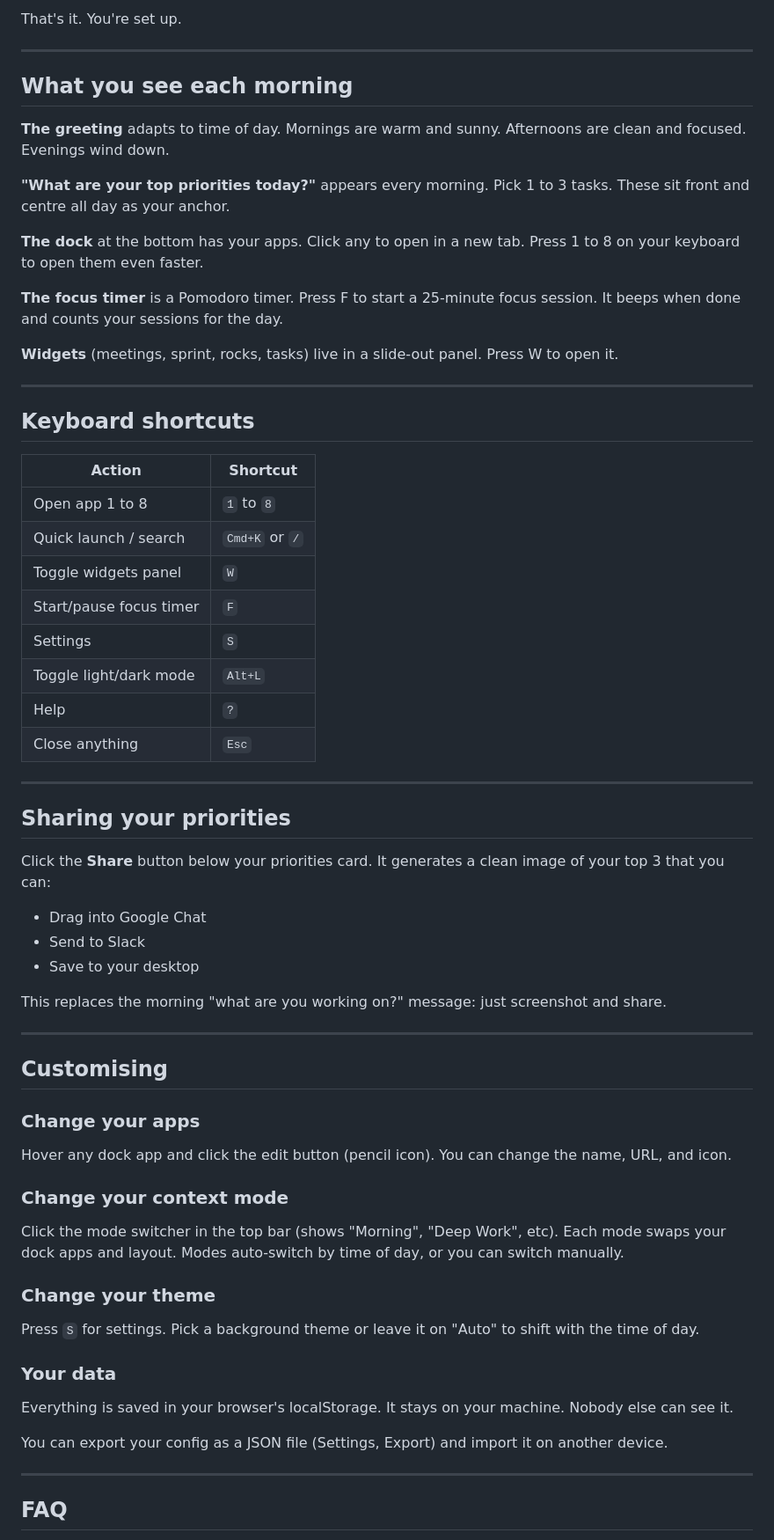
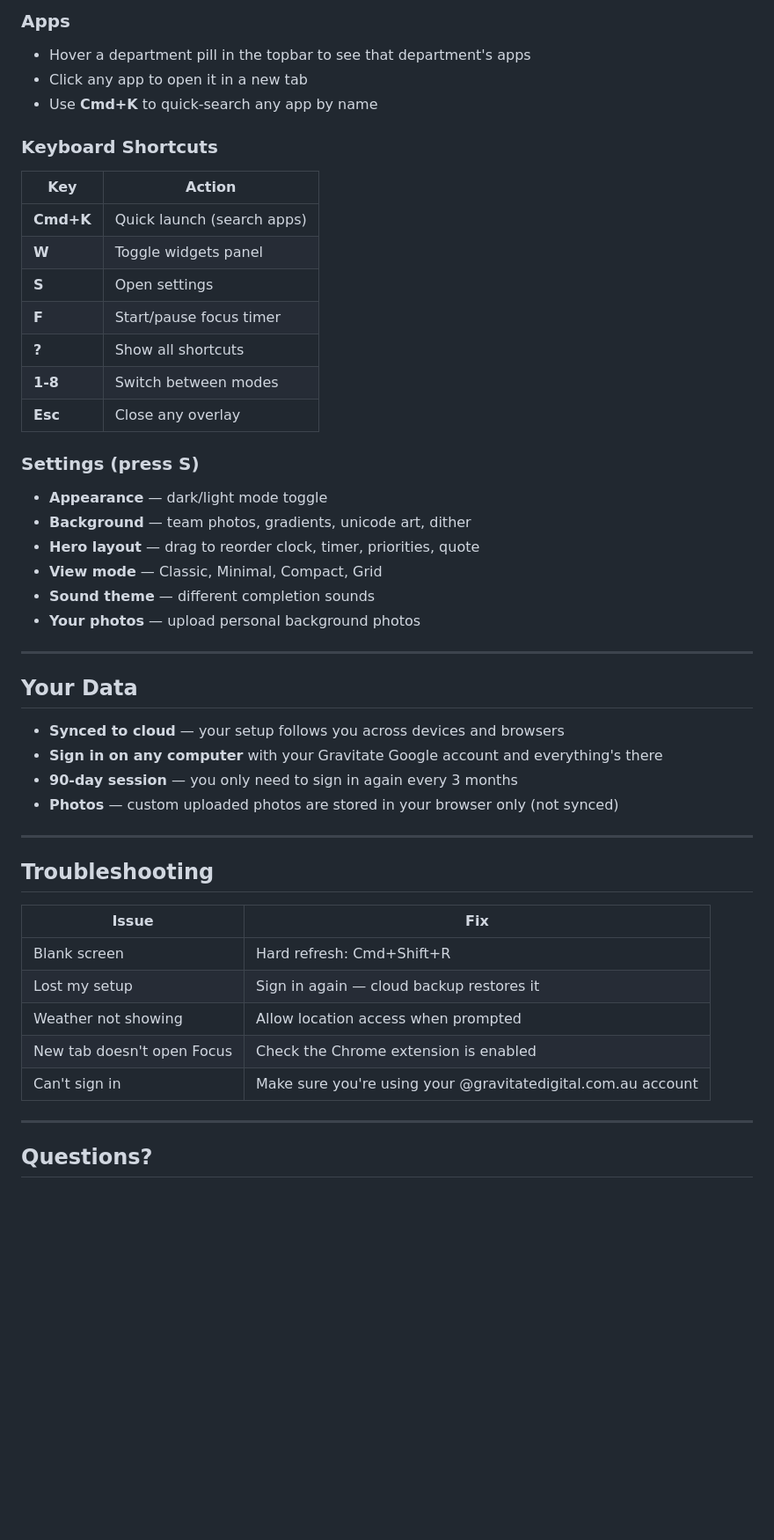
Before and after one commit to gravitate-digital/focus-os, a Markdown page: TEAM-HANDOVER.md, the part around one of its changes. Shown at 88% size. GitHub-like rendering; blank space fills up the shorter version.

```diff
--- a/TEAM-HANDOVER.md
+++ b/TEAM-HANDOVER.md
@@ -46,65 +68,50 @@ When you first open Gravitate Focus:
 
-That's it. You're set up.
+### Apps
+- Hover a department pill in the topbar to see that department's apps
+- Click any app to open it in a new tab
+- Use **Cmd+K** to quick-search any app by name
+
+### Keyboard Shortcuts
+| Key | Action |
+|---|---|
+| **Cmd+K** | Quick launch (search apps) |
+| **W** | Toggle widgets panel |
+| **S** | Open settings |
+| **F** | Start/pause focus timer |
+| **?** | Show all shortcuts |
+| **1-8** | Switch between modes |
+| **Esc** | Close any overlay |
+
+### Settings (press S)
+- **Appearance** — dark/light mode toggle
+- **Background** — team photos, gradients, unicode art, dither
+- **Hero layout** — drag to reorder clock, timer, priorities, quote
+- **View mode** — Classic, Minimal, Compact, Grid
+- **Sound theme** — different completion sounds
+- **Your photos** — upload personal background photos
 
 ---
 
-## What you see each morning
+## Your Data
 
-**The greeting** adapts to time of day. Mornings are warm and sunny. Afternoons are clean and focused. Evenings wind down.
-
-**"What are your top priorities today?"** appears every morning. Pick 1 to 3 tasks. These sit front and centre all day as your anchor.
-
-**The dock** at the bottom has your apps. Click any to open in a new tab. Press 1 to 8 on your keyboard to open them even faster.
-
-**The focus timer** is a Pomodoro timer. Press F to start a 25-minute focus session. It beeps when done and counts your sessions for the day.
-
-**Widgets** (meetings, sprint, rocks, tasks) live in a slide-out panel. Press W to open it.
+- **Synced to cloud** — your setup follows you across devices and browsers
+- **Sign in on any computer** with your Gravitate Google account and everything's there
+- **90-day session** — you only need to sign in again every 3 months
+- **Photos** — custom uploaded photos are stored in your browser only (not synced)
 
 ---
 
-## Keyboard shortcuts
+## Troubleshooting
 
-| Action | Shortcut |
+| Issue | Fix |
 |---|---|
-| Open app 1 to 8 | `1` to `8` |
-| Quick launch / search | `Cmd+K` or `/` |
-| Toggle widgets panel | `W` |
-| Start/pause focus timer | `F` |
-| Settings | `S` |
-| Toggle light/dark mode | `Alt+L` |
-| Help | `?` |
-| Close anything | `Esc` |
+| Blank screen | Hard refresh: Cmd+Shift+R |
+| Lost my setup | Sign in again — cloud backup restores it |
+| Weather not showing | Allow location access when prompted |
+| New tab doesn't open Focus | Check the Chrome extension is enabled |
+| Can't sign in | Make sure you're using your @gravitatedigital.com.au account |
 
 ---
 
-## Sharing your priorities
+## Questions?
 
-Click the **Share** button below your priorities card. It generates a clean image of your top 3 that you can:
-- Drag into Google Chat
-- Send to Slack
-- Save to your desktop
-
-This replaces the morning "what are you working on?" message: just screenshot and share.
-
----
-
-## Customising
-
-### Change your apps
-Hover any dock app and click the edit button (pencil icon). You can change the name, URL, and icon.
-
-### Change your context mode
-Click the mode switcher in the top bar (shows "Morning", "Deep Work", etc). Each mode swaps your dock apps and layout. Modes auto-switch by time of day, or you can switch manually.
-
-### Change your theme
-Press `S` for settings. Pick a background theme or leave it on "Auto" to shift with the time of day.
-
-### Your data
-Everything is saved in your browser's localStorage. It stays on your machine. Nobody else can see it.
-
-You can export your config as a JSON file (Settings, Export) and import it on another device.
-
----
-
-## FAQ
-
```
Also changed, not shown: other parts of TEAM-HANDOVER.md (+51 -44 lines).
